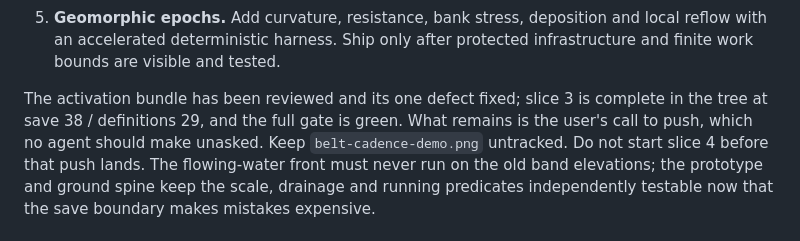
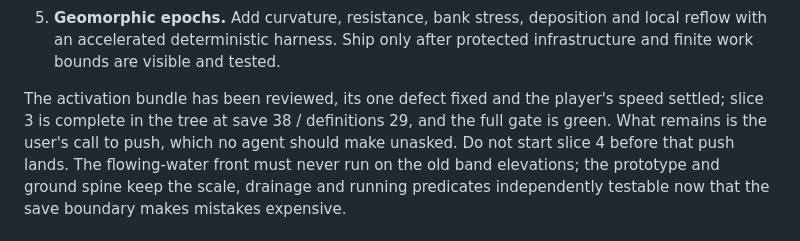
Before and after one commit to Sidem/HexFactory, a Markdown page: docs/HEXFACTORY-PLAN.md, the part around the change. GitHub-like rendering.

Commit message:
docs(phase-8): drop the handoff note for a file the user removed

```diff
--- a/docs/HEXFACTORY-PLAN.md
+++ b/docs/HEXFACTORY-PLAN.md
@@ -593,9 +593,9 @@ partially activated physical model.
    an accelerated deterministic harness. Ship only after protected infrastructure and finite work
    bounds are visible and tested.
 
-The activation bundle has been reviewed and its one defect fixed; slice 3 is complete in the tree at
-save 38 / definitions 29, and the full gate is green. What remains is the user's call to push, which
-no agent should make unasked. Keep `belt-cadence-demo.png` untracked. Do not start slice 4 before
+The activation bundle has been reviewed, its one defect fixed and the player's speed settled; slice 3
+is complete in the tree at save 38 / definitions 29, and the full gate is green. What remains is the
+user's call to push, which no agent should make unasked. Do not start slice 4 before
 that push lands. The flowing-water front must never run on the old band elevations; the
 prototype and ground spine keep the scale, drainage and running predicates independently testable
 now that the save boundary makes mistakes expensive.
```
